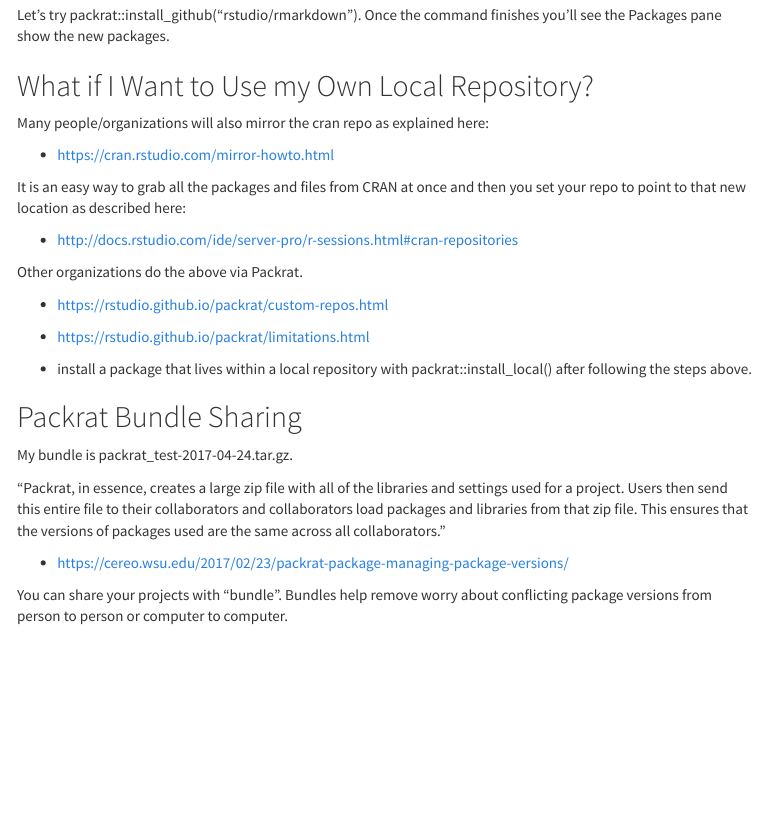
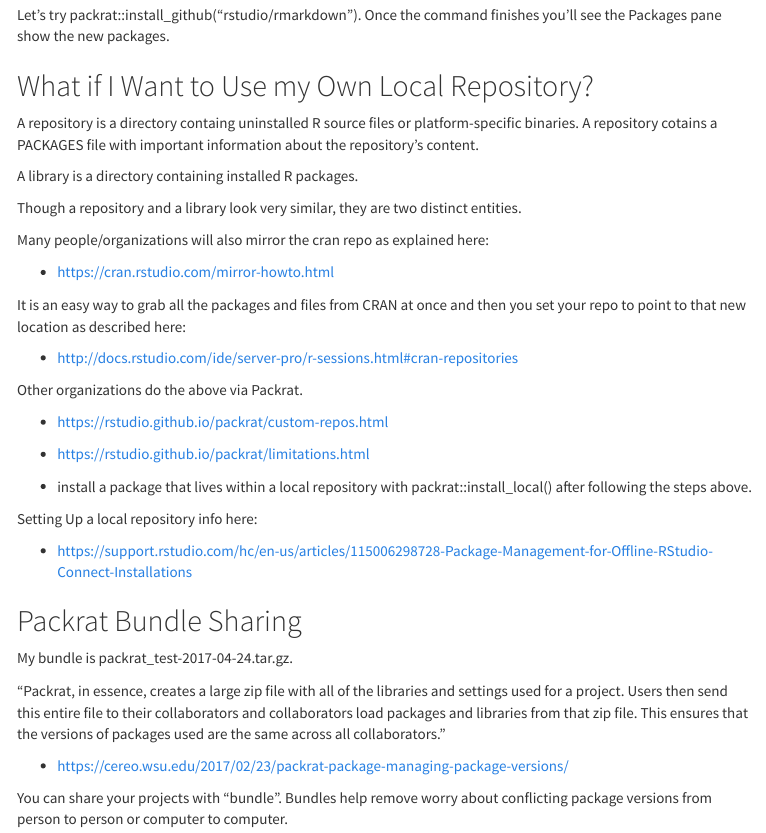
Before and after one commit to philbowsher/Up-to-Bat-with-Packrat, an R Markdown document (Up-to-Bat-with-Packrat.Rmd): the page in a window 1100 px wide, from 9910 px down. The pictures show the output file Up-to-Bat-with-Packrat.html that the author committed with the source, opened offline; menus at the side of the page are left out.

Commit message:
Added RSC Local Repo Info

```diff
--- a/Up-to-Bat-with-Packrat.Rmd
+++ b/Up-to-Bat-with-Packrat.Rmd
@@ -483,6 +483,12 @@
 
 ## What if I Want to Use my Own Local Repository?
 
+A repository is a directory containg uninstalled R source files or platform-specific binaries. A repository cotains a PACKAGES file with important information about the repository’s content.
+
+A library is a directory containing installed R packages.
+
+Though a repository and a library look very similar, they are two distinct entities.
+
 Many people/organizations will also mirror the cran repo as explained here:
 
 - https://cran.rstudio.com/mirror-howto.html
@@ -498,6 +504,10 @@
 - https://rstudio.github.io/packrat/limitations.html
 
 - install a package that lives within a local repository with packrat::install_local() after following the steps above.
+
+Setting Up a local repository info here:
+
+- https://support.rstudio.com/hc/en-us/articles/115006298728-Package-Management-for-Offline-RStudio-Connect-Installations
 
 ## Packrat Bundle Sharing
 
```
Also changed, not shown: Up-to-Bat-with-Packrat.html.
